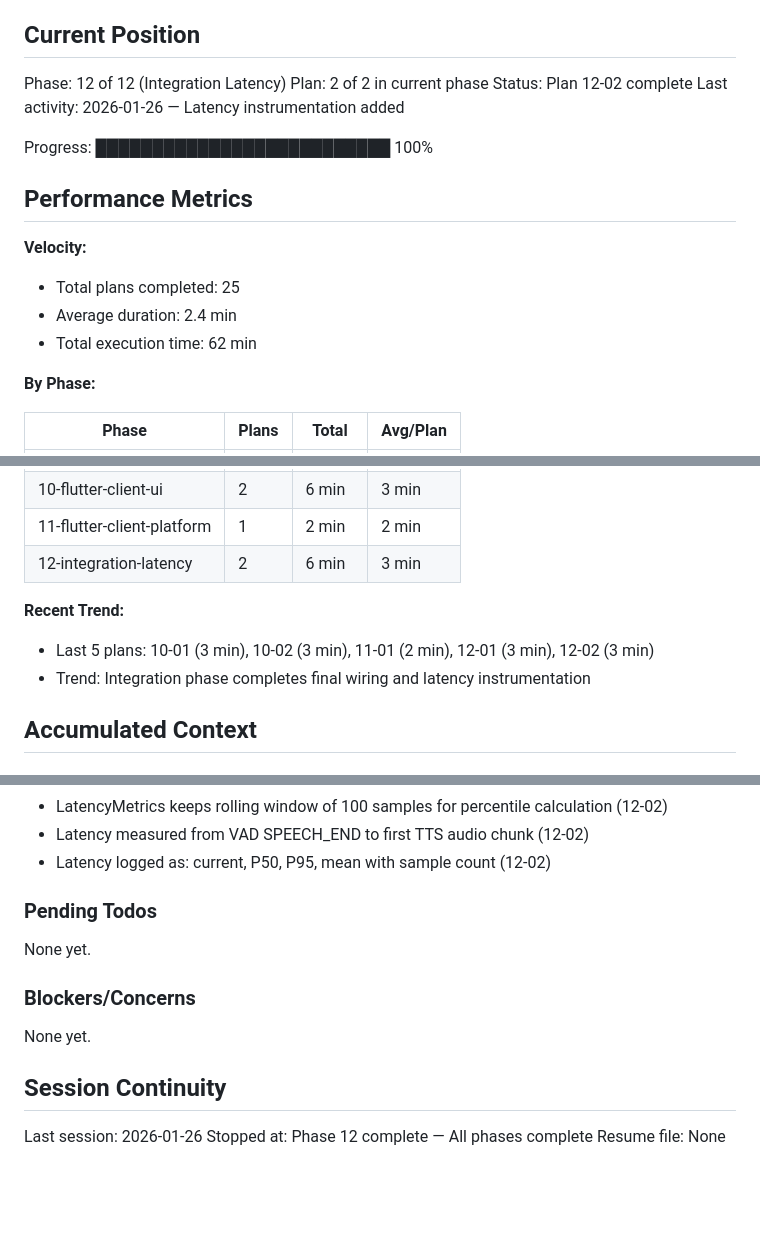
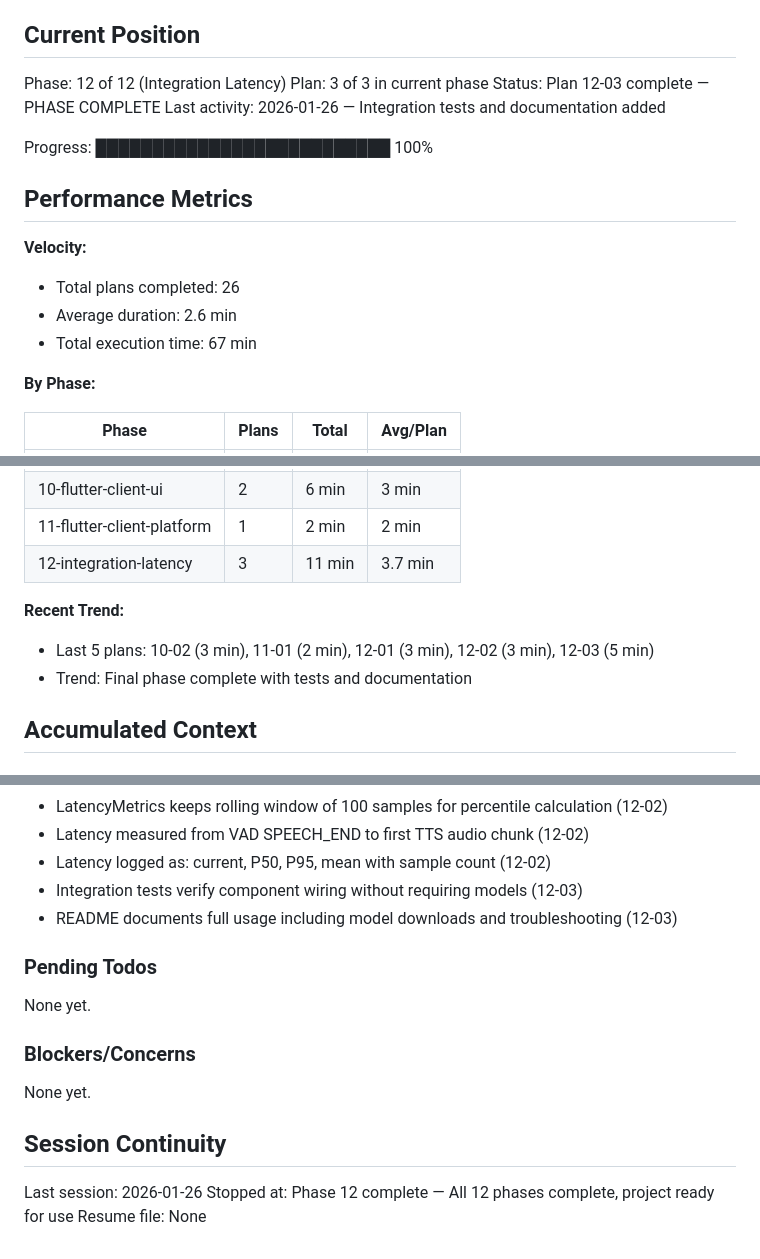
Before and after one commit to alucard1311/ergos-mvp, a Markdown page: .planning/STATE.md, 3 parts joined by grey strips. Drawn GitHub-style; blank space fills up the shorter version.

Commit message:
docs(12-03): add plan summary and update state
Plan 12-03 complete with:
- 17 integration tests covering server, pipeline, and signaling
- 292-line README with installation, configuration, and usage
- All phase 12 work complete

Co-Authored-By: Claude Opus 4.5 <noreply@anthropic.com>

```diff
--- a/.planning/STATE.md
+++ b/.planning/STATE.md
@@ -10,18 +10,18 @@ See: .planning/PROJECT.md (updated 2026-01-26)
 ## Current Position
 
 Phase: 12 of 12 (Integration Latency)
-Plan: 2 of 2 in current phase
-Status: Plan 12-02 complete
-Last activity: 2026-01-26 — Latency instrumentation added
+Plan: 3 of 3 in current phase
+Status: Plan 12-03 complete — PHASE COMPLETE
+Last activity: 2026-01-26 — Integration tests and documentation added
 
 Progress: ██████████████████████████ 100%
 
 ## Performance Metrics
 
 **Velocity:**
-- Total plans completed: 25
-- Average duration: 2.4 min
-- Total execution time: 62 min
+- Total plans completed: 26
+- Average duration: 2.6 min
+- Total execution time: 67 min
 
 **By Phase:**
 
@@ -38,11 +38,11 @@ Progress: ███████████████████████
 | 9-flutter-client-core | 3 | 8 min | 2.7 min |
 | 10-flutter-client-ui | 2 | 6 min | 3 min |
 | 11-flutter-client-platform | 1 | 2 min | 2 min |
-| 12-integration-latency | 2 | 6 min | 3 min |
+| 12-integration-latency | 3 | 11 min | 3.7 min |
 
 **Recent Trend:**
-- Last 5 plans: 10-01 (3 min), 10-02 (3 min), 11-01 (2 min), 12-01 (3 min), 12-02 (3 min)
-- Trend: Integration phase completes final wiring and latency instrumentation
+- Last 5 plans: 10-02 (3 min), 11-01 (2 min), 12-01 (3 min), 12-02 (3 min), 12-03 (5 min)
+- Trend: Final phase complete with tests and documentation
 
 ## Accumulated Context
 
@@ -119,6 +119,8 @@ Recent decisions affecting current work:
 - LatencyMetrics keeps rolling window of 100 samples for percentile calculation (12-02)
 - Latency measured from VAD SPEECH_END to first TTS audio chunk (12-02)
 - Latency logged as: current, P50, P95, mean with sample count (12-02)
+- Integration tests verify component wiring without requiring models (12-03)
+- README documents full usage including model downloads and troubleshooting (12-03)
 
 ### Pending Todos
 
@@ -131,5 +133,5 @@ None yet.
 ## Session Continuity
 
 Last session: 2026-01-26
-Stopped at: Phase 12 complete — All phases complete
+Stopped at: Phase 12 complete — All 12 phases complete, project ready for use
 Resume file: None
```
Also changed, not shown: 1 other file.
